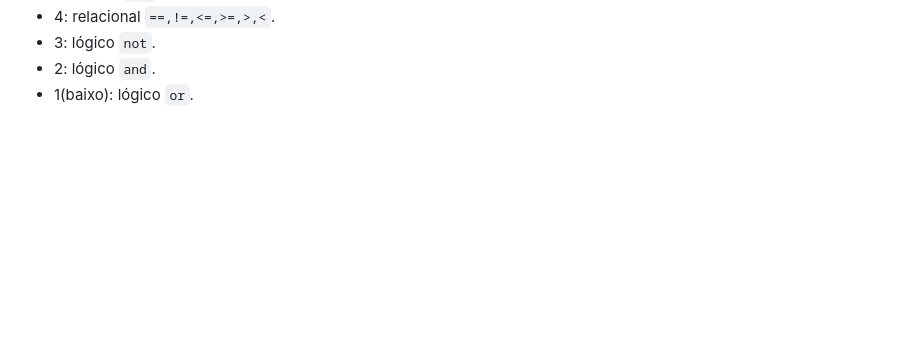
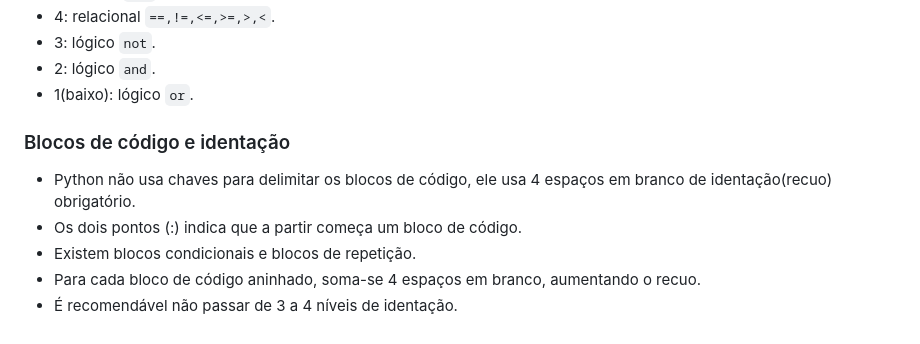
Before and after one commit to GiovanniPad/linuxtips-python-base, a Markdown page: README.md, the part around the change. Rendered like a GitHub page; blank space fills up the shorter version.

Commit message:
Blocos de código e identação

```diff
--- a/README.md
+++ b/README.md
@@ -146,3 +146,11 @@ Precedência de operadores do Python
 - 3: lógico `not`.
 - 2: lógico `and`.
 - 1(baixo): lógico `or`.
+
+### Blocos de código e identação
+
+- Python não usa chaves para delimitar os blocos de código, ele usa 4 espaços em branco de identação(recuo) obrigatório.
+- Os dois pontos (:) indica que a partir começa um bloco de código.
+- Existem blocos condicionais e blocos de repetição.
+- Para cada bloco de código aninhado, soma-se 4 espaços em branco, aumentando o recuo.
+- É recomendável não passar de 3 a 4 níveis de identação.
```
